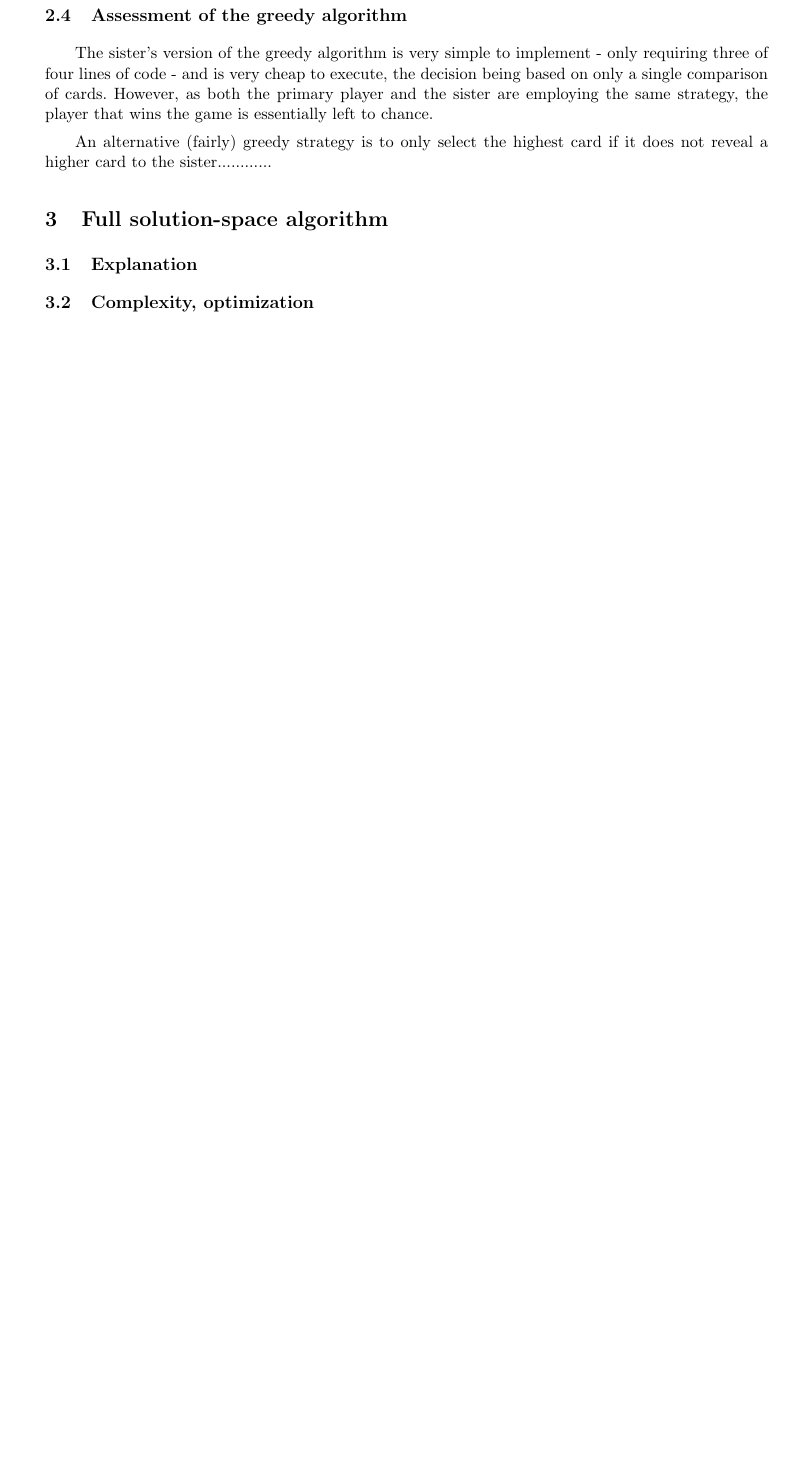
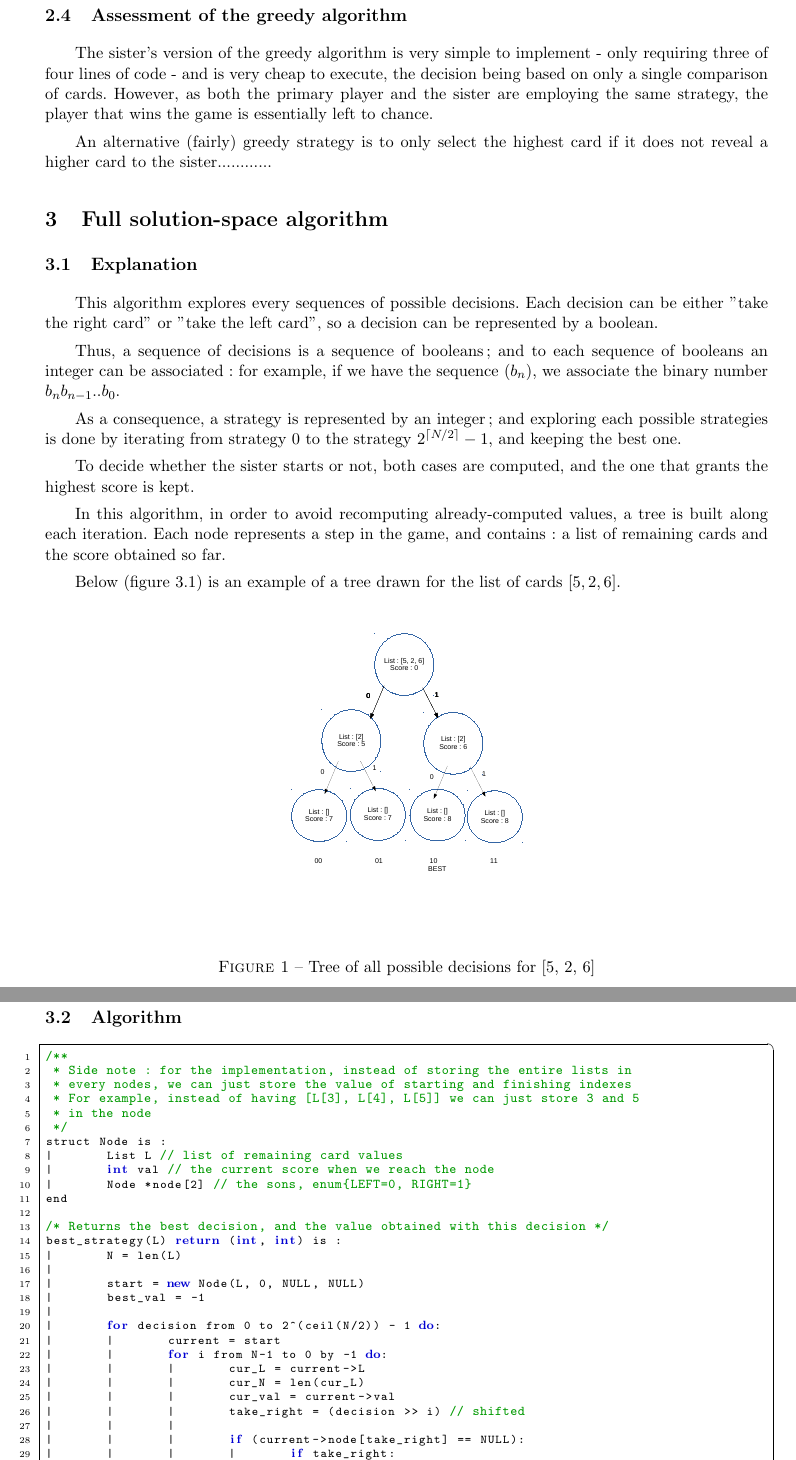
Before and after one commit to loic-vial/mosig_app, a LaTeX document (holdem/report/holdem.tex): part of page 3 of 6 before the commit and two parts of pages 3 and 4 of 8 after it, the two joined at a grey line, cut so that both start at the same text, the shorter picture padded with empty space. Compiled offline with pdfLaTeX.

Commit message:
Report updated with complete space exploration

```diff
--- a/holdem/report/holdem.tex
+++ b/holdem/report/holdem.tex
@@ -222,7 +222,65 @@ The sister's version of the greedy algorithm is very simple to implement - only
 An alternative (fairly) greedy strategy is to only select the highest card if it does not reveal a higher card to the sister............
 
 \section{Full solution-space algorithm}
-% Cyril's algorithm
 \subsection{Explanation}
-\subsection{Complexity, optimization}
+This algorithm explores every sequences of possible decisions. Each decision can
+be either "take the right card" or "take the left card", so a decision can be
+represented by a boolean.
 
+Thus, a sequence of decisions is a sequence of booleans ; and to each sequence
+of booleans an integer can be associated : for example, if we have the sequence
+$(b_n)$, we associate the binary number $b_nb_{n-1}..b_0$.
+
+As a consequence, a strategy is represented by an integer ; and
+exploring each possible strategies is done by iterating from strategy 0 to the
+strategy $2^{\lceil{N/2}\rceil} - 1$, and keeping the best one.
+
+To decide whether the sister starts or not, both cases are computed, and
+the one that grants the highest score is kept.
+
+In this algorithm, in order to avoid recomputing already-computed values,
+a tree is built along each iteration. Each node represents a step in the game,
+and contains : a list of remaining cards and the score obtained so far.
+
+Below (figure \ref{tree}) is an example of a tree drawn
+for the list of cards $[5, 2, 6]$.
+\begin{figure}[ht]
+	\center
+	\label{tree}
+	\includegraphics[width=0.32\linewidth]{complete_space.pdf}
+	\caption{Tree of all possible decisions for [5, 2, 6]}
+\end{figure}
+
+\subsection{Algorithm}
+\begin{lstlisting}
+/**
+ * Side note : for the implementation, instead of storing the entire lists in
+ * every nodes, we can just store the value of starting and finishing indexes
+ * For example, instead of having [L[3], L[4], L[5]] we can just store 3 and 5
+ * in the node
+ */
+struct Node is :
+|	List L // list of remaining card values
+|	int val // the current score when we reach the node
+|	Node *node[2] // the sons, enum{LEFT=0, RIGHT=1}
+end
+
+/* Returns the best decision, and the value obtained with this decision */
+best_strategy(L) return (int, int) is :
+|	N = len(L)
+|
+|	start = new Node(L, 0, NULL, NULL)
+|	best_val = -1
+|
+|	for decision from 0 to 2^(ceil(N/2)) - 1 do:
+|	|	current = start
+|	|	for i from N-1 to 0 by -1 do:
+|	|	|	cur_L = current->L
+|	|	|	cur_N = len(cur_L)
+|	|	|	cur_val = current->val
+|	|	|	take_right = (decision >> i) // shifted
+|	|	|
+|	|	|	if (current->node[take_right] == NULL):
+|	|	|	|	if take_right:
+|	|	|	|	|	new_L = L \ L[cur_N - 1] \ max(L[0], L[cur_N - 2])
+|	|	|	|	|	new_val = cur_val + L[cur_N - 1]
@@ -228,0 +322 @@ An alternative (fairly) greedy strategy is to only select the highest card if it
+|	val_she_starts, strategy_she_starts = best_strategy(L_she_starts)
```
Also changed, not shown: holdem/cyril/algo_complete_space.txt (+1 -1 lines), holdem/report/complete_space.pdf (added), holdem/report/holdem.tex (57 more changed lines), 1 other file.
